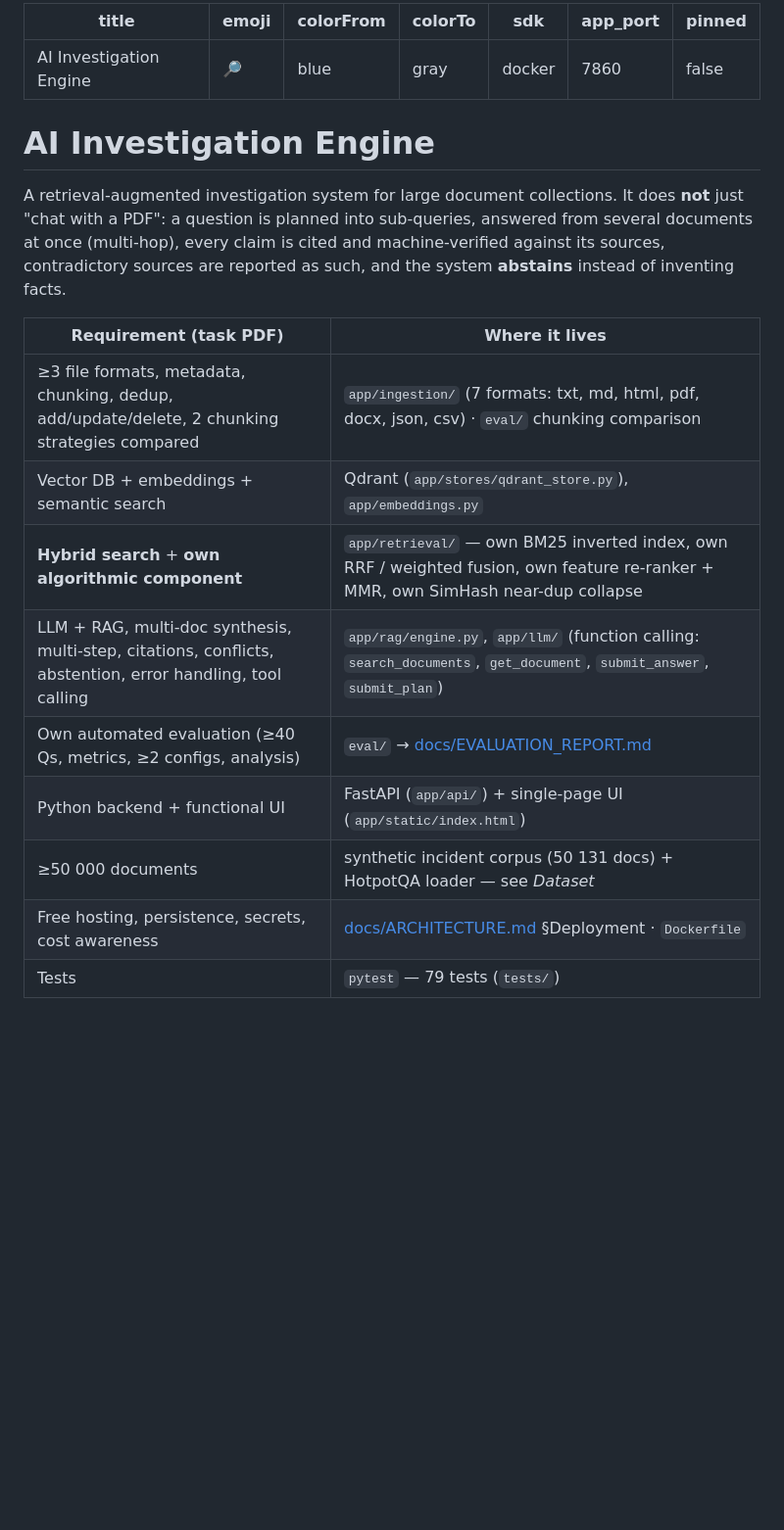
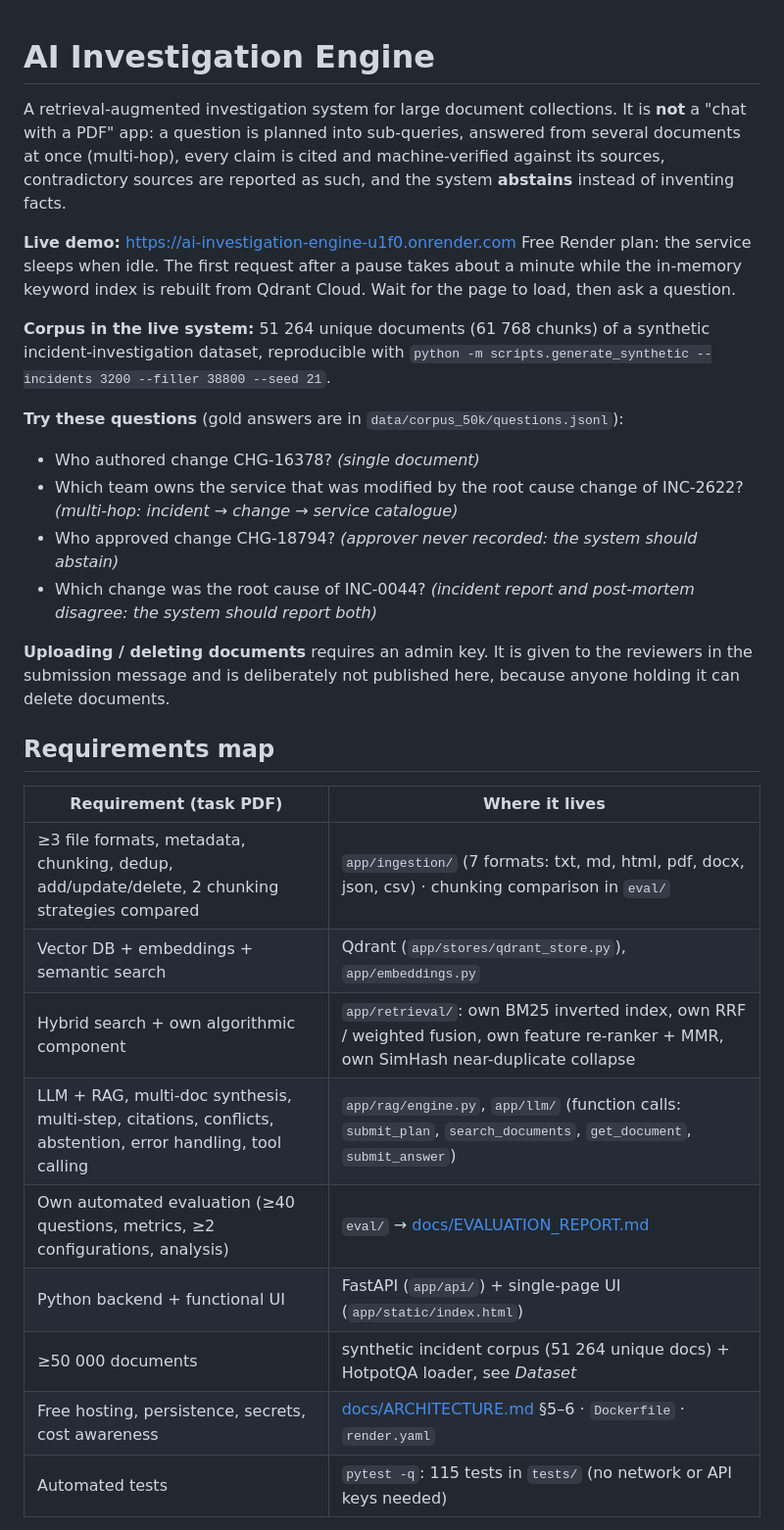
Before and after one commit to ioane1995/InvestigationEngine, a Markdown page: README.md, the part around one of its changes. Shown at 98% size. Rendered like a GitHub page; blank space fills up the shorter version.

```diff
--- a/README.md
+++ b/README.md
@@ -1,28 +1,37 @@
----
-title: AI Investigation Engine
-emoji: 🔎
-colorFrom: blue
-colorTo: gray
-sdk: docker
-app_port: 7860
-pinned: false
----
-
 # AI Investigation Engine
 
-A retrieval-augmented investigation system for large document collections. It does **not** just "chat with a PDF": a question is
+A retrieval-augmented investigation system for large document collections. It is **not** a "chat with a PDF" app: a question is
 planned into sub-queries, answered from several documents at once (multi-hop), every claim is cited and machine-verified against its
 sources, contradictory sources are reported as such, and the system **abstains** instead of inventing facts.
 
+**Live demo:** <https://ai-investigation-engine-u1f0.onrender.com>
+Free Render plan: the service sleeps when idle. The first request after a pause takes about a minute while the in-memory keyword index is
+rebuilt from Qdrant Cloud. Wait for the page to load, then ask a question.
+
+**Corpus in the live system:** 51 264 unique documents (61 768 chunks) of a synthetic incident-investigation dataset, reproducible with
+`python -m scripts.generate_synthetic --incidents 3200 --filler 38800 --seed 21`.
+
+**Try these questions** (gold answers are in `data/corpus_50k/questions.jsonl`):
+
+- Who authored change CHG-16378? *(single document)*
+- Which team owns the service that was modified by the root cause change of INC-2622? *(multi-hop: incident → change → service catalogue)*
+- Who approved change CHG-18794? *(approver never recorded: the system should abstain)*
+- Which change was the root cause of INC-0044? *(incident report and post-mortem disagree: the system should report both)*
+
+**Uploading / deleting documents** requires an admin key. It is given to the reviewers in the submission message and is deliberately not
+published here, because anyone holding it can delete documents.
+
+## Requirements map
+
 | Requirement (task PDF) | Where it lives |
 |---|---|
-| ≥3 file formats, metadata, chunking, dedup, add/update/delete, 2 chunking strategies compared | `app/ingestion/` (7 formats: txt, md, html, pdf, docx, json, csv) · `eval/` chunking comparison |
+| ≥3 file formats, metadata, chunking, dedup, add/update/delete, 2 chunking strategies compared | `app/ingestion/` (7 formats: txt, md, html, pdf, docx, json, csv) · chunking comparison in `eval/` |
 | Vector DB + embeddings + semantic search | Qdrant (`app/stores/qdrant_store.py`), `app/embeddings.py` |
-| **Hybrid search** + **own algorithmic component** | `app/retrieval/` — own BM25 inverted index, own RRF / weighted fusion, own feature re-ranker + MMR, own SimHash near-dup collapse |
-| LLM + RAG, multi-doc synthesis, multi-step, citations, conflicts, abstention, error handling, tool calling | `app/rag/engine.py`, `app/llm/` (function calling: `search_documents`, `get_document`, `submit_answer`, `submit_plan`) |
-| Own automated evaluation (≥40 Qs, metrics, ≥2 configs, analysis) | `eval/` → [docs/EVALUATION_REPORT.md](docs/EVALUATION_REPORT.md) |
+| Hybrid search + own algorithmic component | `app/retrieval/`: own BM25 inverted index, own RRF / weighted fusion, own feature re-ranker + MMR, own SimHash near-duplicate collapse |
+| LLM + RAG, multi-doc synthesis, multi-step, citations, conflicts, abstention, error handling, tool calling | `app/rag/engine.py`, `app/llm/` (function calls: `submit_plan`, `search_documents`, `get_document`, `submit_answer`) |
+| Own automated evaluation (≥40 questions, metrics, ≥2 configurations, analysis) | `eval/` → [docs/EVALUATION_REPORT.md](docs/EVALUATION_REPORT.md) |
 | Python backend + functional UI | FastAPI (`app/api/`) + single-page UI (`app/static/index.html`) |
-| ≥50 000 documents | synthetic incident corpus (50 131 docs) + HotpotQA loader — see *Dataset* |
-| Free hosting, persistence, secrets, cost awareness | [docs/ARCHITECTURE.md](docs/ARCHITECTURE.md) §Deployment · `Dockerfile` |
-| Tests | `pytest` — 79 tests (`tests/`) |
+| ≥50 000 documents | synthetic incident corpus (51 264 unique docs) + HotpotQA loader, see *Dataset* |
+| Free hosting, persistence, secrets, cost awareness | [docs/ARCHITECTURE.md](docs/ARCHITECTURE.md) §5–6 · `Dockerfile` · `render.yaml` |
+| Automated tests | `pytest -q`: 115 tests in `tests/` (no network or API keys needed) |
 
```
Also changed, not shown: other parts of README.md (+63 -33 lines).
